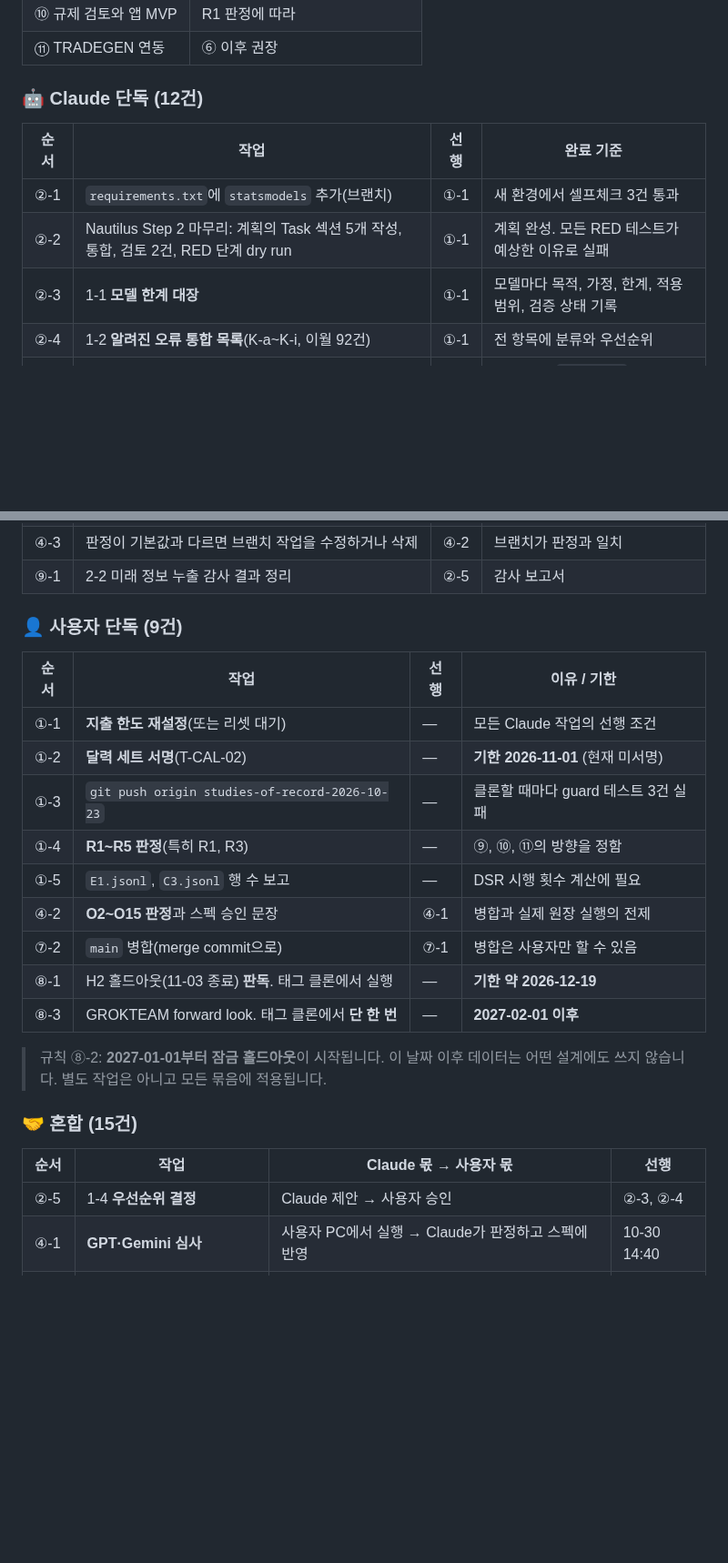
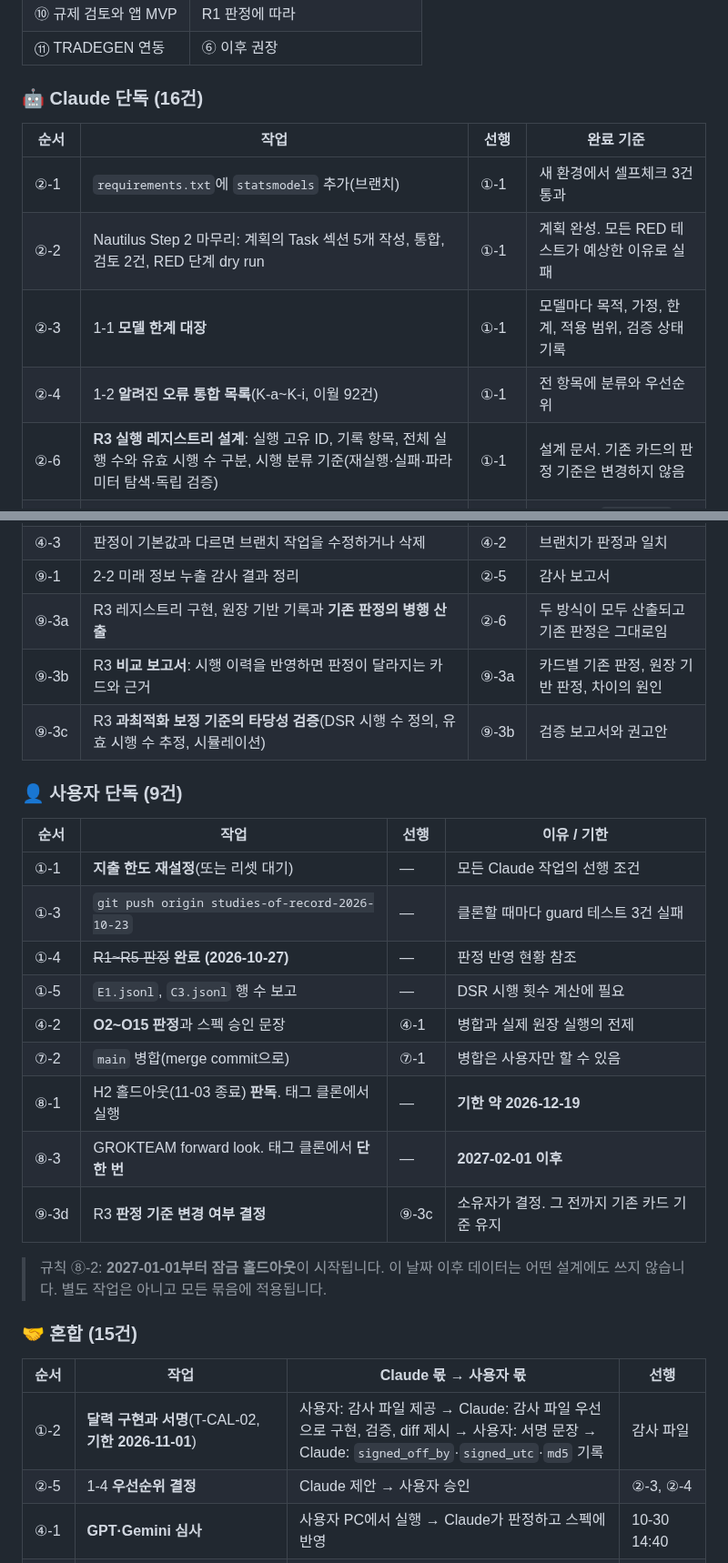
Before and after one commit to xkg4real/quantgen, a Markdown page: docs/nautilus_bridge/REMAINING_WORK_2026-10-27.md, 2 parts joined by grey strips. Shown at 91% size. Rendered like a GitHub page; blank space fills up the shorter version.

```diff
--- a/docs/nautilus_bridge/REMAINING_WORK_2026-10-27.md
+++ b/docs/nautilus_bridge/REMAINING_WORK_2026-10-27.md
@@ -65,7 +84,7 @@
 | ⑩ 규제 검토와 앱 MVP | R1 판정에 따라 |
 | ⑪ TRADEGEN 연동 | ⑥ 이후 권장 |
 
-### 🤖 Claude 단독 (12건)
+### 🤖 Claude 단독 (16건)
 
 | 순서 | 작업 | 선행 | 완료 기준 |
 |---|---|---|---|
@@ -73,6 +92,7 @@
 | ②-2 | Nautilus Step 2 마무리: 계획의 Task 섹션 5개 작성, 통합, 검토 2건, RED 단계 dry run | ①-1 | 계획 완성. 모든 RED 테스트가 예상한 이유로 실패 |
 | ②-3 | 1-1 **모델 한계 대장** | ①-1 | 모델마다 목적, 가정, 한계, 적용 범위, 검증 상태 기록 |
 | ②-4 | 1-2 **알려진 오류 통합 목록**(K-a~K-i, 이월 92건) | ①-1 | 전 항목에 분류와 우선순위 |
+| ②-6 | **R3 실행 레지스트리 설계**: 실행 고유 ID, 기록 항목, 전체 실행 수와 유효 시행 수 구분, 시행 분류 기준(재실행·실패·파라미터 탐색·독립 검증) | ①-1 | 설계 문서. 기존 카드의 판정 기준은 변경하지 않음 |
 | ③-1 | Task 1 환경 | ②-2 | 휠 식별값 `a448cd20…` 일치 |
 | ③-2 | Task 2 가드(T-RO-01 개정, `nautilus` 테스트 스위트 등록) | ③-1 | test_08/09 통과. 개정의 효력은 사인오프 후 |
 | ③-3 | Task 3 샌드박스 | ③-2 | F1/F2/N1 골든값 재현 |
@@ -81,20 +101,23 @@
 | ③-6 | 클라우드 전체 테스트 실행, 실행 기록 작성 | ③-5 | 791/929 PASS. FAIL은 Windows 전용 1건만 |
 | ④-3 | 판정이 기본값과 다르면 브랜치 작업을 수정하거나 삭제 | ④-2 | 브랜치가 판정과 일치 |
 | ⑨-1 | 2-2 미래 정보 누출 감사 결과 정리 | ②-5 | 감사 보고서 |
+| ⑨-3a | R3 레지스트리 구현, 원장 기반 기록과 **기존 판정의 병행 산출** | ②-6 | 두 방식이 모두 산출되고 기존 판정은 그대로임 |
+| ⑨-3b | R3 **비교 보고서**: 시행 이력을 반영하면 판정이 달라지는 카드와 근거 | ⑨-3a | 카드별 기존 판정, 원장 기반 판정, 차이의 원인 |
+| ⑨-3c | R3 **과최적화 보정 기준의 타당성 검증**(DSR 시행 수 정의, 유효 시행 수 추정, 시뮬레이션) | ⑨-3b | 검증 보고서와 권고안 |
 
 ### 👤 사용자 단독 (9건)
 
 | 순서 | 작업 | 선행 | 이유 / 기한 |
 |---|---|---|---|
 | ①-1 | **지출 한도 재설정**(또는 리셋 대기) | — | 모든 Claude 작업의 선행 조건 |
-| ①-2 | **달력 세트 서명**(T-CAL-02) | — | **기한 2026-11-01** (현재 미서명) |
 | ①-3 | `git push origin studies-of-record-2026-10-23` | — | 클론할 때마다 guard 테스트 3건 실패 |
-| ①-4 | **R1~R5 판정**(특히 R1, R3) | — | ⑨, ⑩, ⑪의 방향을 정함 |
+| ①-4 | ~~R1~R5 판정~~ **완료 (2026-10-27)** | — | 판정 반영 현황 참조 |
 | ①-5 | `E1.jsonl`, `C3.jsonl` 행 수 보고 | — | DSR 시행 횟수 계산에 필요 |
 | ④-2 | **O2~O15 판정**과 스펙 승인 문장 | ④-1 | 병합과 실제 원장 실행의 전제 |
 | ⑦-2 | `main` 병합(merge commit으로) | ⑦-1 | 병합은 사용자만 할 수 있음 |
 | ⑧-1 | H2 홀드아웃(11-03 종료) **판독**. 태그 클론에서 실행 | — | **기한 약 2026-12-19** |
 | ⑧-3 | GROKTEAM forward look. 태그 클론에서 **단 한 번** | — | **2027-02-01 이후** |
+| ⑨-3d | R3 **판정 기준 변경 여부 결정** | ⑨-3c | 소유자가 결정. 그 전까지 기존 카드 기준 유지 |
 
 > 규칙 ⑧-2: **2027-01-01부터 잠금 홀드아웃**이 시작됩니다. 이 날짜 이후 데이터는 어떤 설계에도 쓰지 않습니다. 별도 작업은 아니고 모든 묶음에 적용됩니다.
 
@@ -102,6 +125,7 @@
 
 | 순서 | 작업 | Claude 몫 → 사용자 몫 | 선행 |
 |---|---|---|---|
+| ①-2 | **달력 구현과 서명**(T-CAL-02, **기한 2026-11-01**) | 사용자: 감사 파일 제공 → Claude: 감사 파일 우선으로 구현, 검증, diff 제시 → 사용자: 서명 문장 → Claude: `signed_off_by`·`signed_utc`·`md5` 기록 | 감사 파일 |
 | ②-5 | 1-4 **우선순위 결정** | Claude 제안 → 사용자 승인 | ②-3, ②-4 |
 | ④-1 | **GPT·Gemini 심사** | 사용자 PC에서 실행 → Claude가 판정하고 스펙에 반영 | 10-30 14:40 |
 | ⑤-1 | **Windows 인계(Step 7A)** | Claude: 사인오프 기록 → 사용자: 런북 실행, 인계 보고서 커밋 → Claude: 검토 → 사용자: 파일럿 실행 승인 기록(`owner_confirmed`) | ③-6, ④-2 |
```
Also changed, not shown: other parts of docs/nautilus_bridge/REMAINING_WORK_2026-10-27.md (+39 -14 lines), docs/nautilus_bridge/OWNER_RULINGS_LOG.md (added, +87 -0 lines), docs/nautilus_bridge/REMAINING_WORK_2026-10-27_flow.png, 1 other file.
